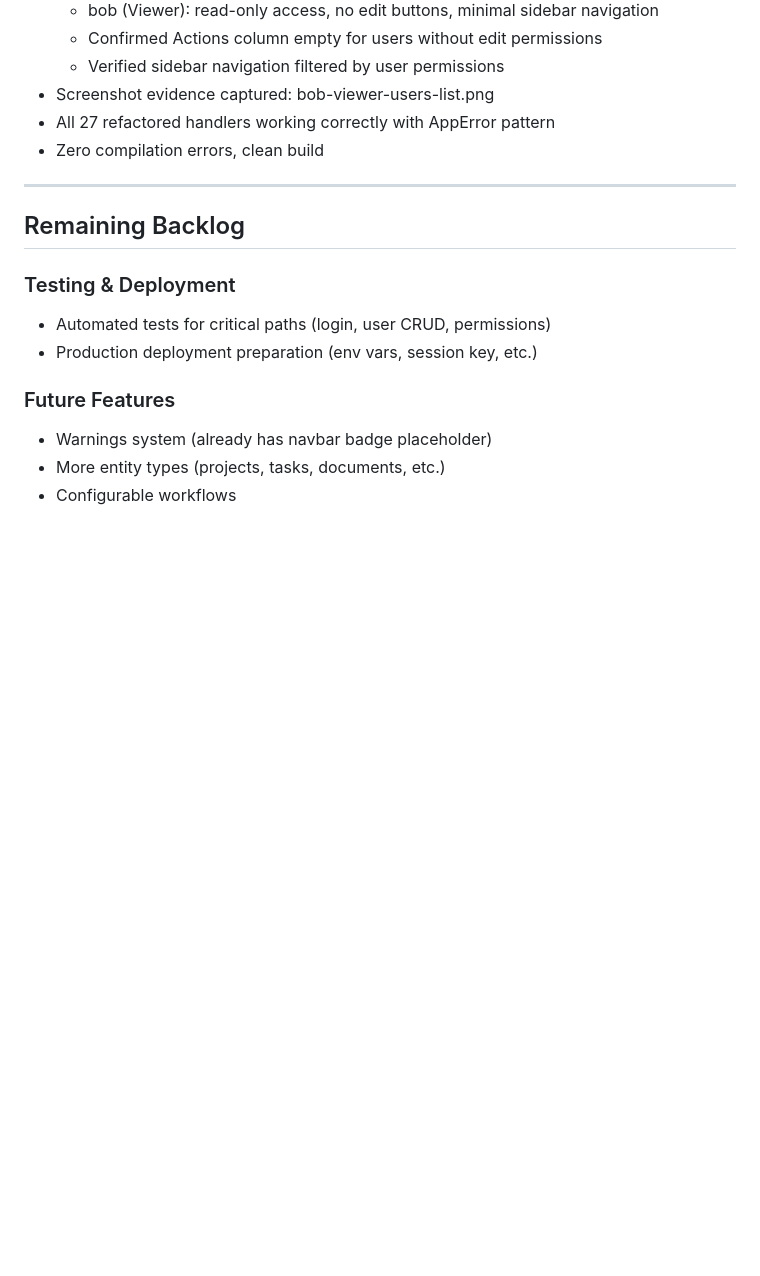
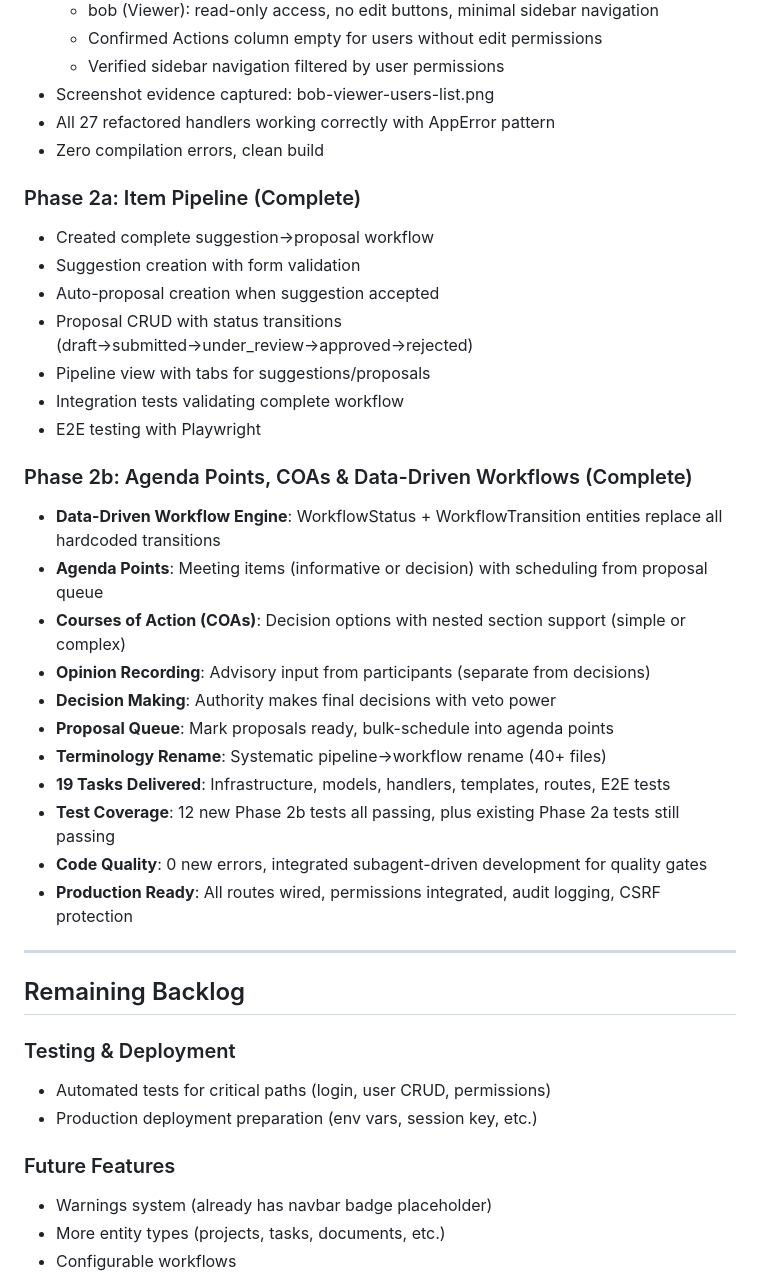
Before and after one commit to vbrevik/ahlt, a Markdown page: docs/BACKLOG.md, the part around the change. GitHub-like rendering; blank space fills up the shorter version.

Commit message:
docs: mark Phase 2b as complete in backlog
Co-Authored-By: Claude Opus 4.6 <noreply@anthropic.com>

```diff
--- a/docs/BACKLOG.md
+++ b/docs/BACKLOG.md
@@ -278,6 +278,28 @@ All domain objects share three generic tables — no dedicated tables per type:
 - All 27 refactored handlers working correctly with AppError pattern
 - Zero compilation errors, clean build
 
+### Phase 2a: Item Pipeline (Complete)
+- Created complete suggestion→proposal workflow
+- Suggestion creation with form validation
+- Auto-proposal creation when suggestion accepted
+- Proposal CRUD with status transitions (draft→submitted→under_review→approved→rejected)
+- Pipeline view with tabs for suggestions/proposals
+- Integration tests validating complete workflow
+- E2E testing with Playwright
+
+### Phase 2b: Agenda Points, COAs & Data-Driven Workflows (Complete)
+- **Data-Driven Workflow Engine**: WorkflowStatus + WorkflowTransition entities replace all hardcoded transitions
+- **Agenda Points**: Meeting items (informative or decision) with scheduling from proposal queue
+- **Courses of Action (COAs)**: Decision options with nested section support (simple or complex)
+- **Opinion Recording**: Advisory input from participants (separate from decisions)
+- **Decision Making**: Authority makes final decisions with veto power
+- **Proposal Queue**: Mark proposals ready, bulk-schedule into agenda points
+- **Terminology Rename**: Systematic pipeline→workflow rename (40+ files)
+- **19 Tasks Delivered**: Infrastructure, models, handlers, templates, routes, E2E tests
+- **Test Coverage**: 12 new Phase 2b tests all passing, plus existing Phase 2a tests still passing
+- **Code Quality**: 0 new errors, integrated subagent-driven development for quality gates
+- **Production Ready**: All routes wired, permissions integrated, audit logging, CSRF protection
+
 ---
 
 ## Remaining Backlog
```
